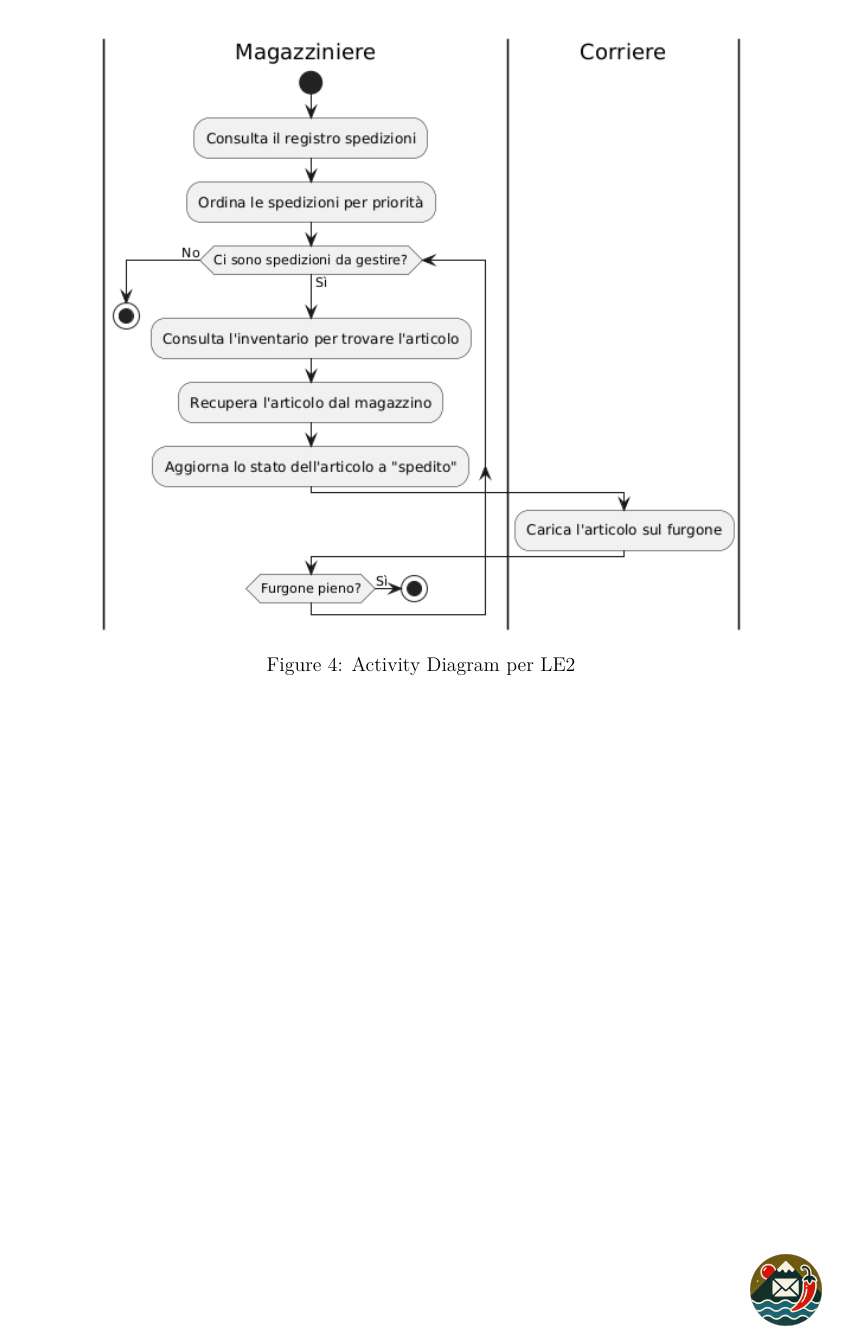
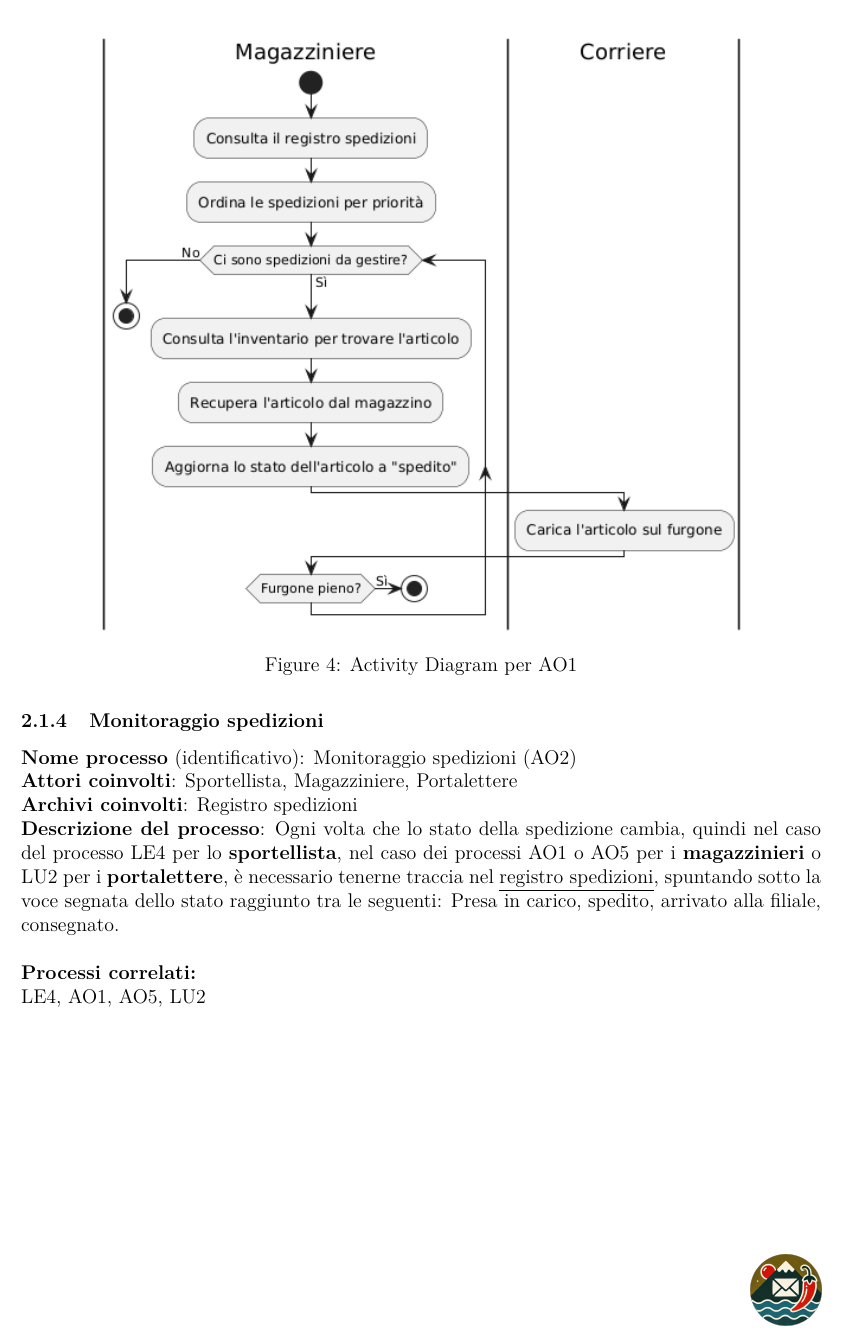
Before and after one commit to Zi0LEO/SistemiInformativi, a LaTeX document (main.tex): part of page 9 of 9 before the commit and part of page 9 of 10 after it, cut so that both start at the same text. Compiled offline with pdfLaTeX.

Commit message:
added AO2

```diff
--- a/main.tex
+++ b/main.tex
@@ -258,6 +258,14 @@ all'interno del magazzino, e lo caricano sul furgone del \textbf{corriere}. Ques
 \begin{figure}[H]
   \centering
   \includegraphics[width=0.8\linewidth]{assets/activitydiagram_AO1.png}
-	\caption{Activity Diagram per LE2}
+	\caption{Activity Diagram per AO1}
 \end{figure}
 
+\subsubsection{Monitoraggio spedizioni}
+\textbf{Nome processo} (identificativo): Monitoraggio spedizioni (AO2)\\
+\textbf{Attori coinvolti}: Sportellista, Magazziniere, Portalettere \\
+\textbf{Archivi coinvolti}: Registro spedizioni \\
+\textbf{Descrizione del processo}: Ogni volta che lo stato della spedizione cambia, quindi nel caso del processo LE4 per lo \textbf{sportellista},
+nel caso dei processi AO1 o AO5 per i \textbf{magazzinieri} o LU2 per i \textbf{portalettere}, è necessario tenerne traccia nel
+\underline{registro spedizioni}, spuntando sotto la voce segnata dello stato raggiunto tra le seguenti: Presa in carico, spedito, arrivato alla filiale, consegnato. \\ \\
+\textbf{Processi correlati:}\\LE4, AO1, AO5, LU2\\ \\
@@ -264 +276,2 @@ all'interno del magazzino, e lo caricano sul furgone del \textbf{corriere}. Ques
+\end{figure}
 \end{document}
```
Also changed, not shown: assets/activitydiagram_AO2.png (added), main.pdf, main.tex (4 more changed lines), 2 other files.
